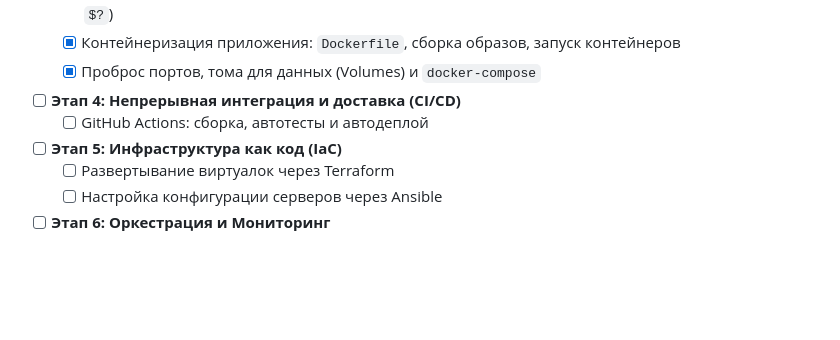
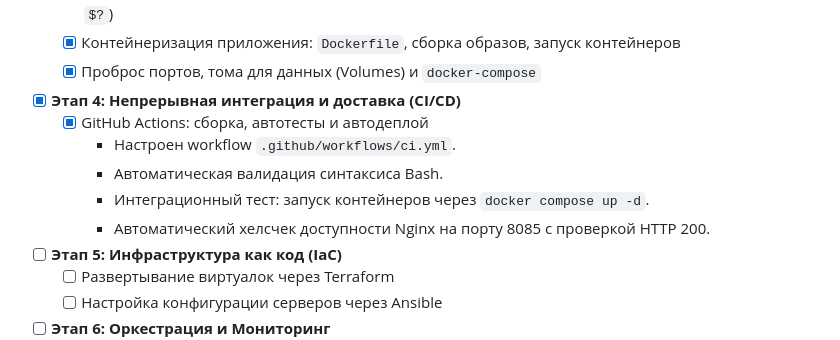
Before and after one commit to Jo1ny/devops-base, a Markdown page: README.md, the part around the change. Drawn GitHub-style; blank space fills up the shorter version.

Commit message:
docs: mark stage 4 as completed in roadmap

```diff
--- a/README.md
+++ b/README.md
@@ -22,8 +22,12 @@
   - [x] Написание скрипта проверки сервисов (`scripts/healthcheck.sh`, аргументы, валидация exit-кодов `$?`)
   - [x] Контейнеризация приложения: `Dockerfile`, сборка образов, запуск контейнеров
   - [x] Проброс портов, тома для данных (Volumes) и `docker-compose`
-- [ ] **Этап 4: Непрерывная интеграция и доставка (CI/CD)**
-  - [ ] GitHub Actions: сборка, автотесты и автодеплой
+- [x] **Этап 4: Непрерывная интеграция и доставка (CI/CD)**
+  - [x] GitHub Actions: сборка, автотесты и автодеплой
+  	- Настроен workflow `.github/workflows/ci.yml`.
+  	- Автоматическая валидация синтаксиса Bash.
+  	- Интеграционный тест: запуск контейнеров через `docker compose up -d`.
+  	- Автоматический хелсчек доступности Nginx на порту 8085 с проверкой HTTP 200.
 - [ ] **Этап 5: Инфраструктура как код (IaC)**
   - [ ] Развертывание виртуалок через Terraform
   - [ ] Настройка конфигурации серверов через Ansible
```
